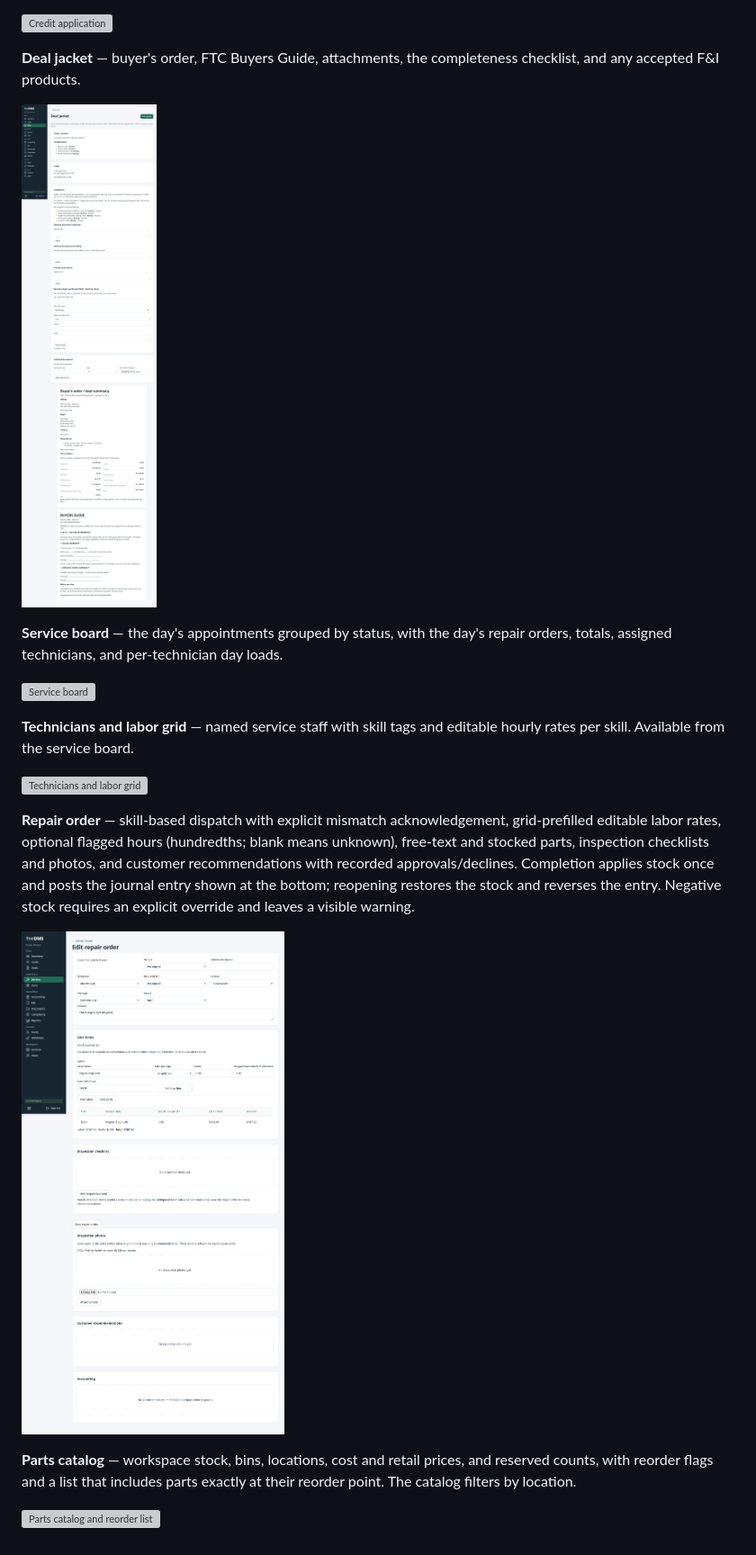
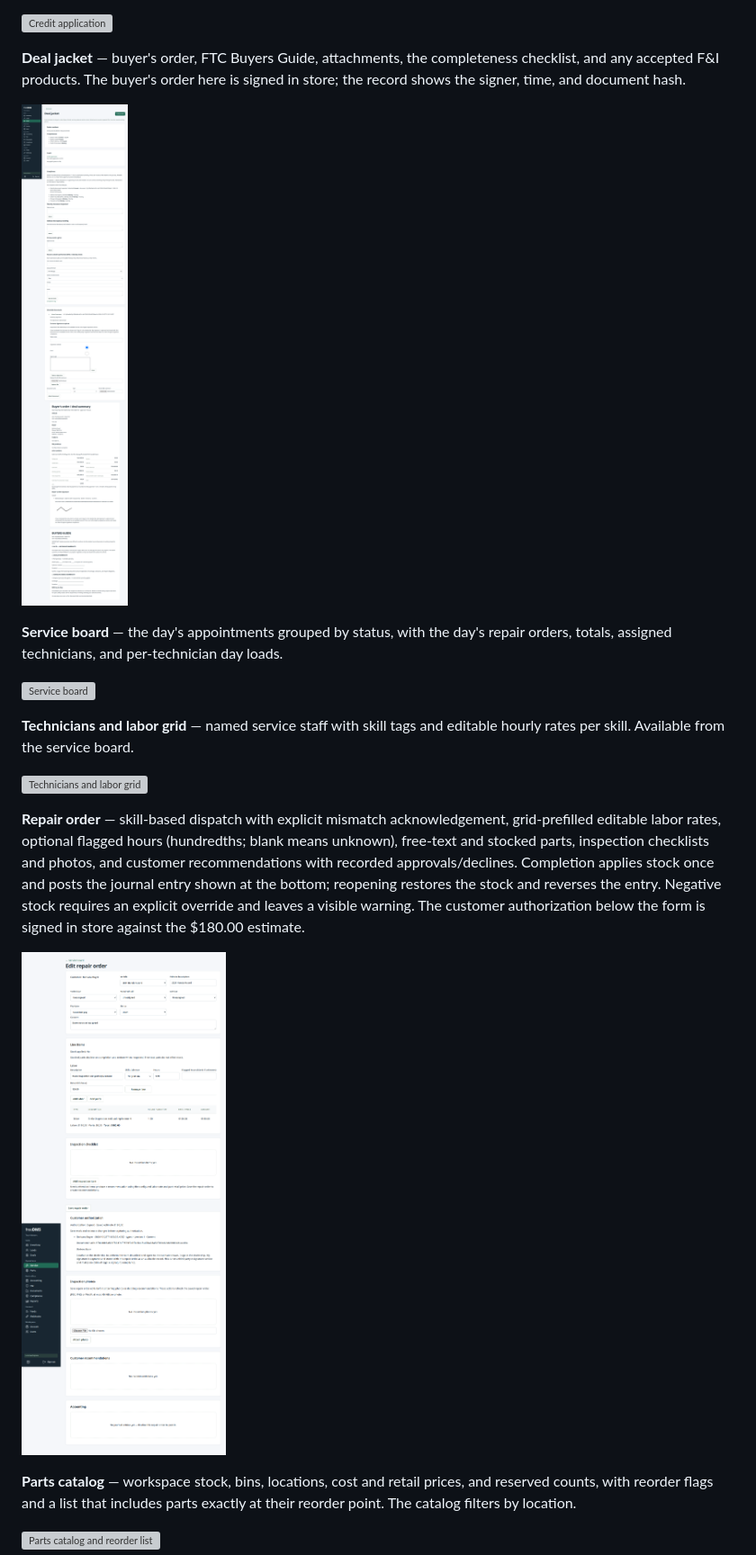
Before and after one commit to tomesposito/freedms, a Markdown page: README.md, the part around the change. Shown at 90% size. Rendered like a GitHub page; pictures changed too: docs/screenshots/deal-jacket.png, docs/screenshots/repair-order.png; grey boxes are pictures that could not be loaded.

Commit message:
docs: refresh README screenshots for signature capture (#31)

```diff
--- a/README.md
+++ b/README.md
@@ -114,7 +114,8 @@ payoff quotes sit on the same page.
 ![Credit application](docs/screenshots/credit-application.png)
 
 **Deal jacket** — buyer's order, FTC Buyers Guide, attachments, the
-completeness checklist, and any accepted F&I products.
+completeness checklist, and any accepted F&I products. The buyer's order
+here is signed in store; the record shows the signer, time, and document hash.
 
 ![Deal jacket](docs/screenshots/deal-jacket.png)
 
@@ -134,7 +135,8 @@ free-text and stocked parts, inspection
 checklists and photos, and customer recommendations with recorded approvals/declines.
 Completion applies stock once and posts the journal entry shown at the bottom;
 reopening restores the stock and reverses the entry. Negative stock requires an
-explicit override and leaves a visible warning.
+explicit override and leaves a visible warning. The customer authorization
+below the form is signed in store against the $180.00 estimate.
 
 ![Repair order](docs/screenshots/repair-order.png)
 
```
